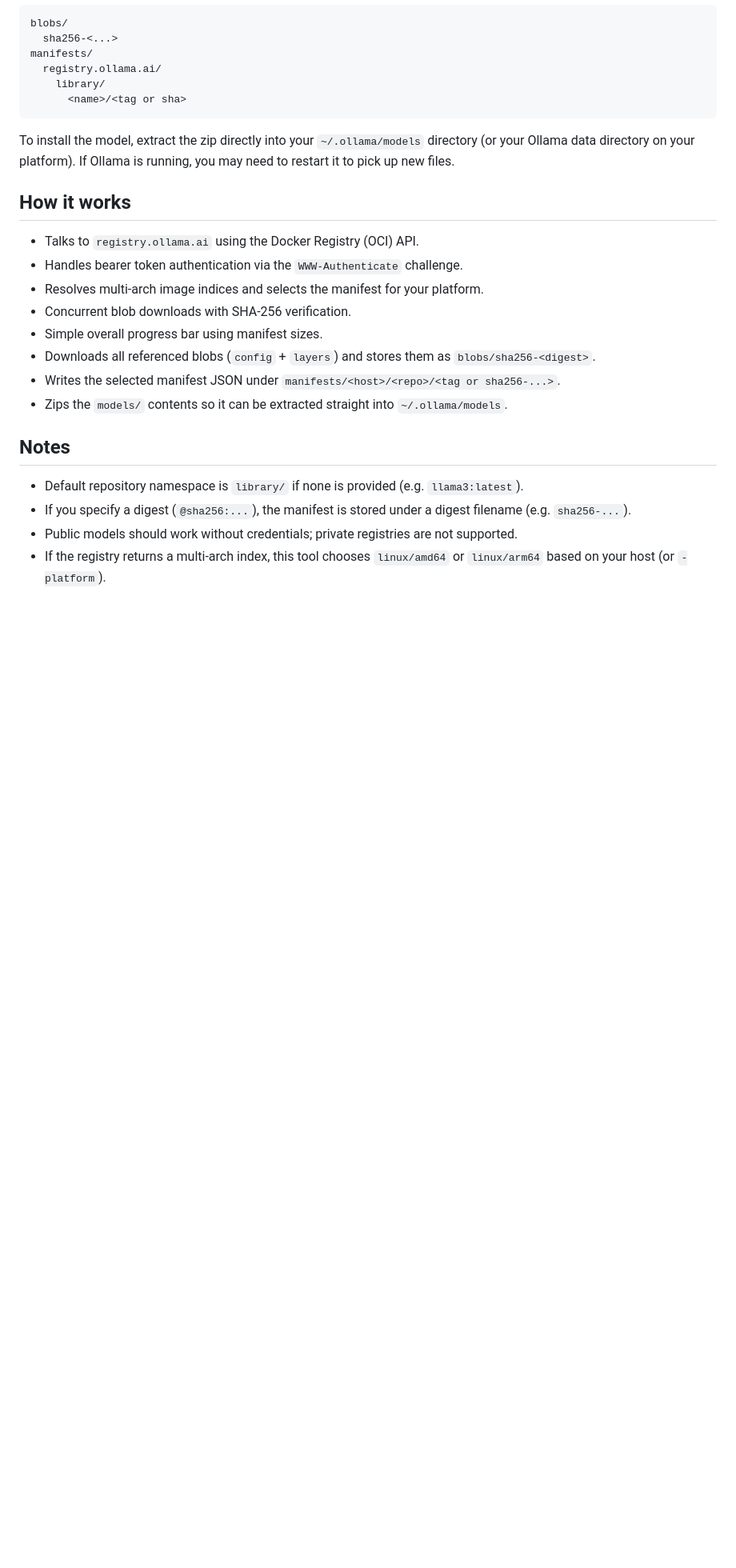
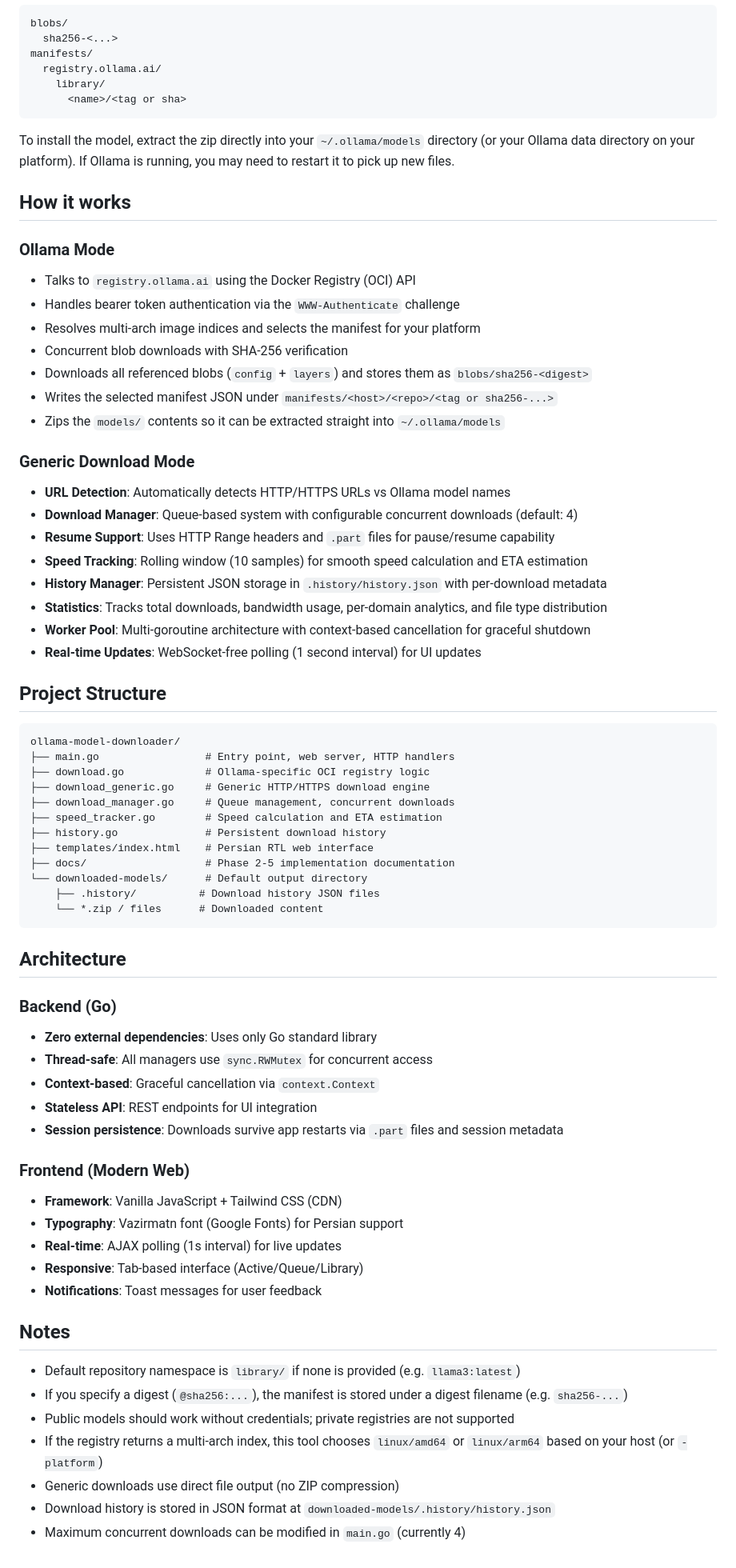
Before and after one commit to mohammadhmn/ollama-model-downloader, a Markdown page: README.md, the part around one of its changes. Shown at 80% size. GitHub-like rendering; blank space fills up the shorter version.

````diff
--- a/README.md
+++ b/README.md
@@ -87,18 +153,64 @@ To install the model, extract the zip directly into your `~/.ollama/models` dire
 
 ## How it works
 
-- Talks to `registry.ollama.ai` using the Docker Registry (OCI) API.
-- Handles bearer token authentication via the `WWW-Authenticate` challenge.
-- Resolves multi-arch image indices and selects the manifest for your platform.
-- Concurrent blob downloads with SHA-256 verification.
-- Simple overall progress bar using manifest sizes.
-- Downloads all referenced blobs (`config` + `layers`) and stores them as `blobs/sha256-<digest>`.
-- Writes the selected manifest JSON under `manifests/<host>/<repo>/<tag or sha256-...>`.
-- Zips the `models/` contents so it can be extracted straight into `~/.ollama/models`.
+### Ollama Mode
+- Talks to `registry.ollama.ai` using the Docker Registry (OCI) API
+- Handles bearer token authentication via the `WWW-Authenticate` challenge
+- Resolves multi-arch image indices and selects the manifest for your platform
+- Concurrent blob downloads with SHA-256 verification
+- Downloads all referenced blobs (`config` + `layers`) and stores them as `blobs/sha256-<digest>`
+- Writes the selected manifest JSON under `manifests/<host>/<repo>/<tag or sha256-...>`
+- Zips the `models/` contents so it can be extracted straight into `~/.ollama/models`
+
+### Generic Download Mode
+- **URL Detection**: Automatically detects HTTP/HTTPS URLs vs Ollama model names
+- **Download Manager**: Queue-based system with configurable concurrent downloads (default: 4)
+- **Resume Support**: Uses HTTP Range headers and `.part` files for pause/resume capability
+- **Speed Tracking**: Rolling window (10 samples) for smooth speed calculation and ETA estimation
+- **History Manager**: Persistent JSON storage in `.history/history.json` with per-download metadata
+- **Statistics**: Tracks total downloads, bandwidth usage, per-domain analytics, and file type distribution
+- **Worker Pool**: Multi-goroutine architecture with context-based cancellation for graceful shutdown
+- **Real-time Updates**: WebSocket-free polling (1 second interval) for UI updates
+
+## Project Structure
+
+```
+ollama-model-downloader/
+├── main.go                 # Entry point, web server, HTTP handlers
+├── download.go             # Ollama-specific OCI registry logic
+├── download_generic.go     # Generic HTTP/HTTPS download engine
+├── download_manager.go     # Queue management, concurrent downloads
+├── speed_tracker.go        # Speed calculation and ETA estimation
+├── history.go              # Persistent download history
+├── templates/index.html    # Persian RTL web interface
+├── docs/                   # Phase 2-5 implementation documentation
+└── downloaded-models/      # Default output directory
+    ├── .history/          # Download history JSON files
+    └── *.zip / files      # Downloaded content
+```
+
+## Architecture
+
+### Backend (Go)
+- **Zero external dependencies**: Uses only Go standard library
+- **Thread-safe**: All managers use `sync.RWMutex` for concurrent access
+- **Context-based**: Graceful cancellation via `context.Context`
+- **Stateless API**: REST endpoints for UI integration
+- **Session persistence**: Downloads survive app restarts via `.part` files and session metadata
+
+### Frontend (Modern Web)
+- **Framework**: Vanilla JavaScript + Tailwind CSS (CDN)
+- **Typography**: Vazirmatn font (Google Fonts) for Persian support
+- **Real-time**: AJAX polling (1s interval) for live updates
+- **Responsive**: Tab-based interface (Active/Queue/Library)
+- **Notifications**: Toast messages for user feedback
 
 ## Notes
 
-- Default repository namespace is `library/` if none is provided (e.g. `llama3:latest`).
-- If you specify a digest (`@sha256:...`), the manifest is stored under a digest filename (e.g. `sha256-...`).
-- Public models should work without credentials; private registries are not supported.
-- If the registry returns a multi-arch index, this tool chooses `linux/amd64` or `linux/arm64` based on your host (or `-platform`).
+- Default repository namespace is `library/` if none is provided (e.g. `llama3:latest`)
+- If you specify a digest (`@sha256:...`), the manifest is stored under a digest filename (e.g. `sha256-...`)
+- Public models should work without credentials; private registries are not supported
+- If the registry returns a multi-arch index, this tool chooses `linux/amd64` or `linux/arm64` based on your host (or `-platform`)
+- Generic downloads use direct file output (no ZIP compression)
+- Download history is stored in JSON format at `downloaded-models/.history/history.json`
+- Maximum concurrent downloads can be modified in `main.go` (currently 4)
````
Also changed, not shown: other parts of README.md (+71 -5 lines).
